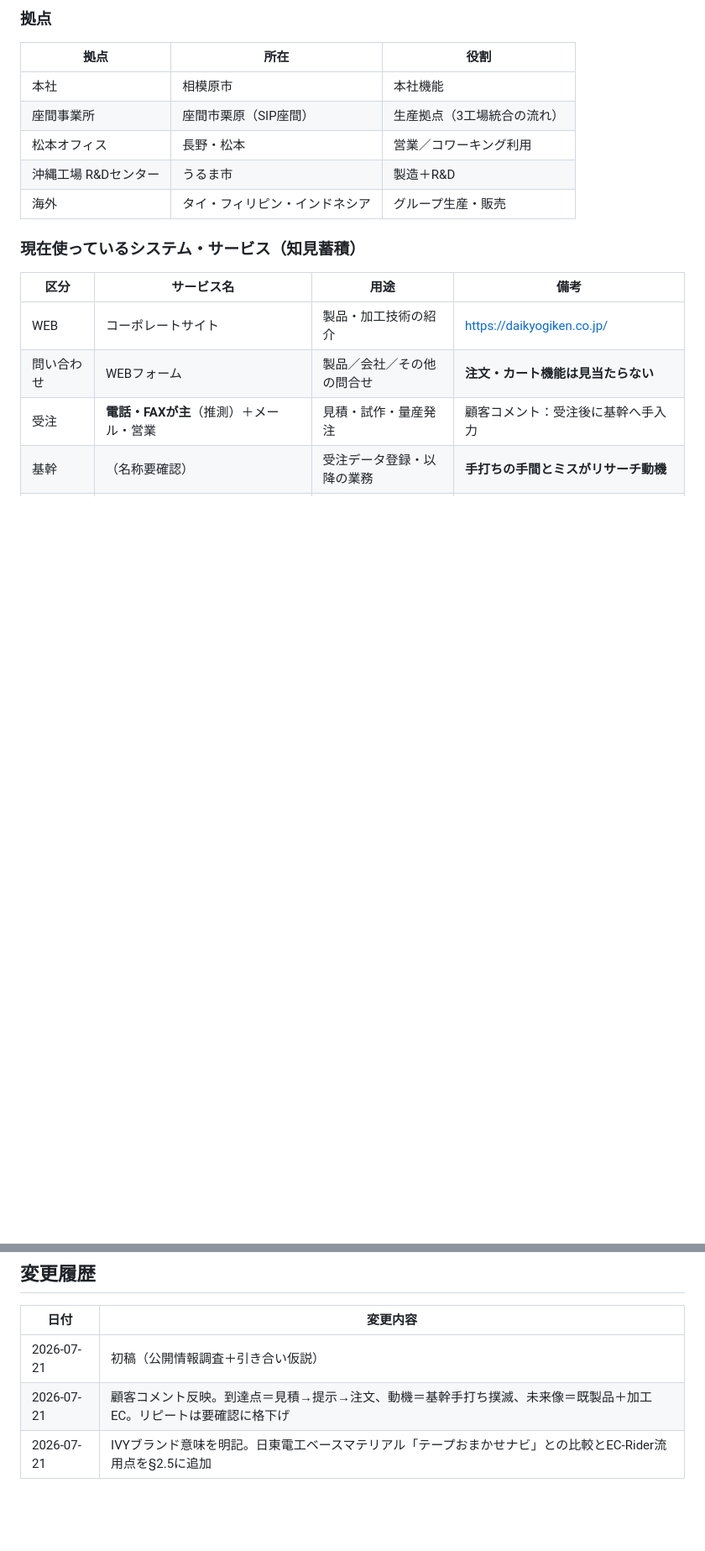
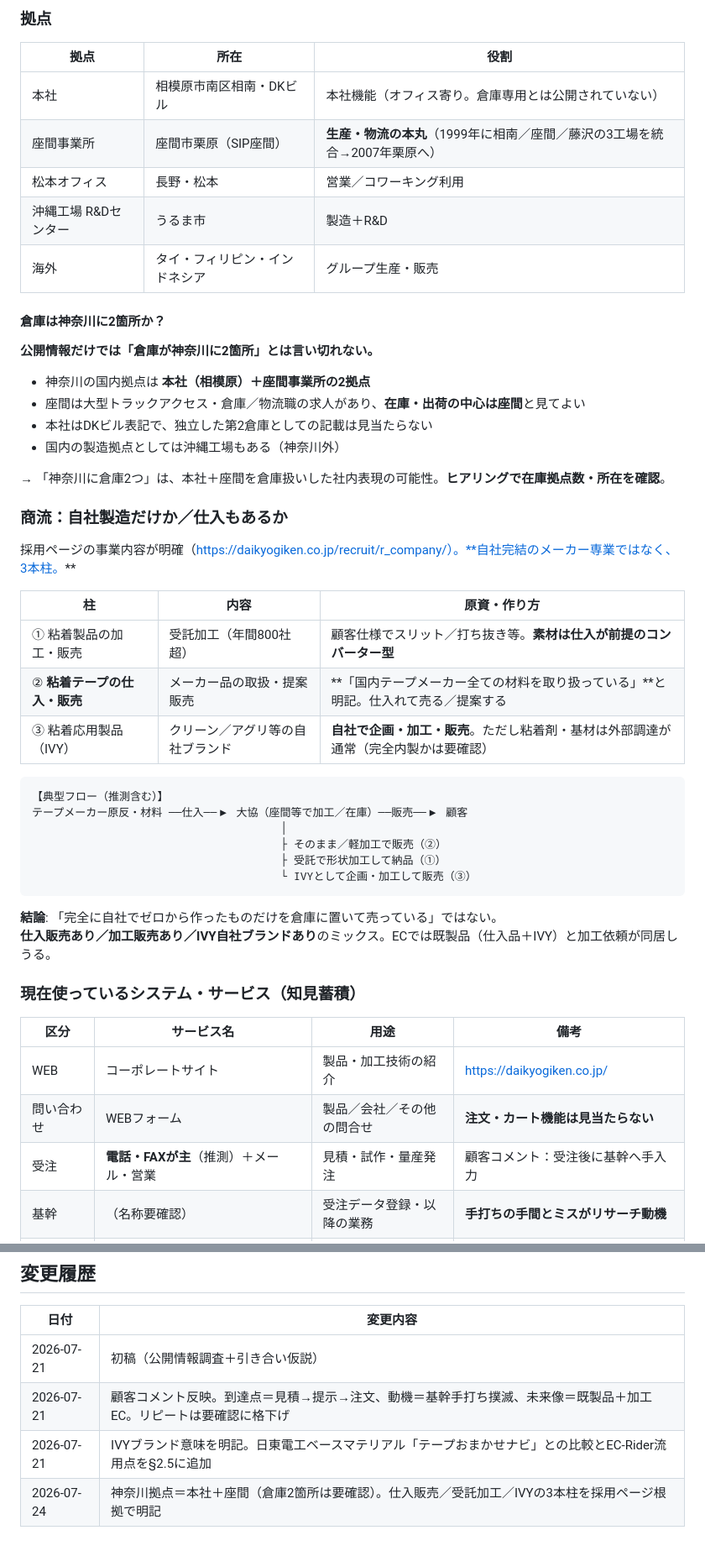
Before and after one commit to kozonoflight/git_tutorial, a Markdown page: knowledge/粘着・工業用テープ加工/大協技研工業株式会社.md, 2 parts joined by grey strips. Shown at 84% size. Drawn GitHub-style; blank space fills up the shorter version.

Commit message:
Clarify Daikyo Kanagawa sites and buy-process-sell mix
Note HQ+Zama (not confirmed dual warehouses) and document
purchase/resale, contract processing, and IVY own-brand pillars.

Co-authored-by: kozonoflight <kozonoflight@users.noreply.github.com>

````diff
--- a/knowledge/粘着・工業用テープ加工/大協技研工業株式会社.md
+++ b/knowledge/粘着・工業用テープ加工/大協技研工業株式会社.md
@@ -56,11 +56,44 @@
 
 | 拠点 | 所在 | 役割 |
 |------|------|------|
-| 本社 | 相模原市 | 本社機能 |
-| 座間事業所 | 座間市栗原（SIP座間） | 生産拠点（3工場統合の流れ） |
+| 本社 | 相模原市南区相南・DKビル | 本社機能（オフィス寄り。倉庫専用とは公開されていない） |
+| 座間事業所 | 座間市栗原（SIP座間） | **生産・物流の本丸**（1999年に相南／座間／藤沢の3工場を統合→2007年栗原へ） |
 | 松本オフィス | 長野・松本 | 営業／コワーキング利用 |
 | 沖縄工場 R&Dセンター | うるま市 | 製造＋R&D |
 | 海外 | タイ・フィリピン・インドネシア | グループ生産・販売 |
+
+#### 倉庫は神奈川に2箇所か？
+
+**公開情報だけでは「倉庫が神奈川に2箇所」とは言い切れない。**
+
+- 神奈川の国内拠点は **本社（相模原）＋座間事業所の2拠点**
+- 座間は大型トラックアクセス・倉庫／物流職の求人があり、**在庫・出荷の中心は座間**と見てよい
+- 本社はDKビル表記で、独立した第2倉庫としての記載は見当たらない
+- 国内の製造拠点としては沖縄工場もある（神奈川外）
+
+→ 「神奈川に倉庫2つ」は、本社＋座間を倉庫扱いした社内表現の可能性。**ヒアリングで在庫拠点数・所在を確認**。
+
+### 商流：自社製造だけか／仕入もあるか
+
+採用ページの事業内容が明確（https://daikyogiken.co.jp/recruit/r_company/）。**自社完結のメーカー専業ではなく、3本柱。**
+
+| 柱 | 内容 | 原資・作り方 |
+|----|------|--------------|
+| ① 粘着製品の加工・販売 | 受託加工（年間800社超） | 顧客仕様でスリット／打ち抜き等。**素材は仕入が前提のコンバーター型** |
+| ② **粘着テープの仕入・販売** | メーカー品の取扱・提案販売 | **「国内テープメーカー全ての材料を取り扱っている」**と明記。仕入れて売る／提案する |
+| ③ 粘着応用製品（IVY） | クリーン／アグリ等の自社ブランド | **自社で企画・加工・販売**。ただし粘着剤・基材は外部調達が通常（完全内製かは要確認） |
+
+```
+【典型フロー（推測含む）】
+テープメーカー原反・材料 ──仕入──▶ 大協（座間等で加工／在庫）──販売──▶ 顧客
+                                      │
+                                      ├ そのまま／軽加工で販売（②）
+                                      ├ 受託で形状加工して納品（①）
+                                      └ IVYとして企画・加工して販売（③）
+```
+
+**結論**: 「完全に自社でゼロから作ったものだけを倉庫に置いて売っている」ではない。
+**仕入販売あり／加工販売あり／IVY自社ブランドあり**のミックス。ECでは既製品（仕入品＋IVY）と加工依頼が同居しうる。
 
 ### 現在使っているシステム・サービス（知見蓄積）
 
@@ -371,3 +404,4 @@
 | 2026-07-21 | 初稿（公開情報調査＋引き合い仮説） |
 | 2026-07-21 | 顧客コメント反映。到達点＝見積→提示→注文、動機＝基幹手打ち撲滅、未来像＝既製品＋加工EC。リピートは要確認に格下げ |
 | 2026-07-21 | IVYブランド意味を明記。日東電工ベースマテリアル「テープおまかせナビ」との比較とEC-Rider流用点を§2.5に追加 |
+| 2026-07-24 | 神奈川拠点＝本社＋座間（倉庫2箇所は要確認）。仕入販売／受託加工／IVYの3本柱を採用ページ根拠で明記 |
````
Also changed, not shown: other parts of knowledge/粘着・工業用テープ加工/大協技研工業株式会社.md (+1 -1 lines).
